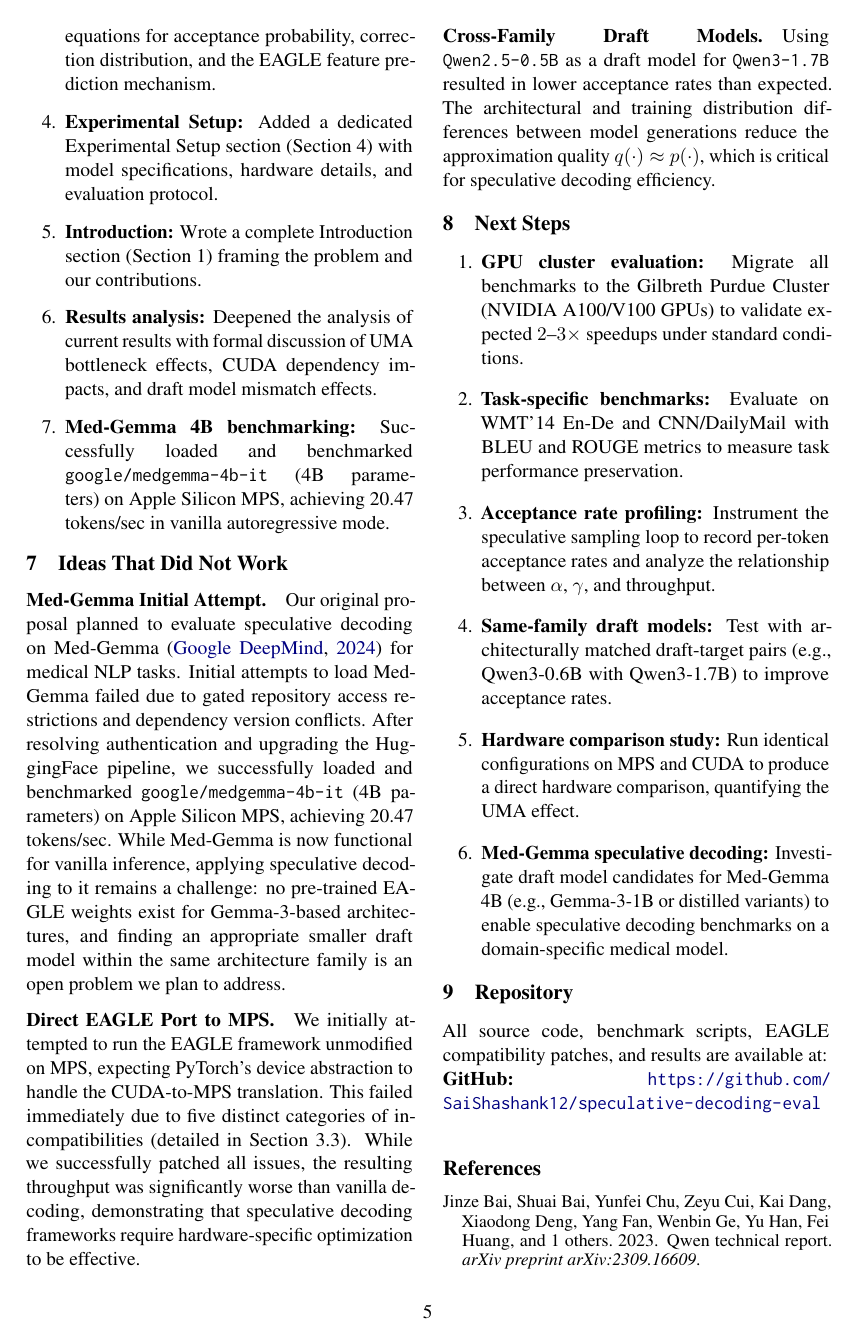
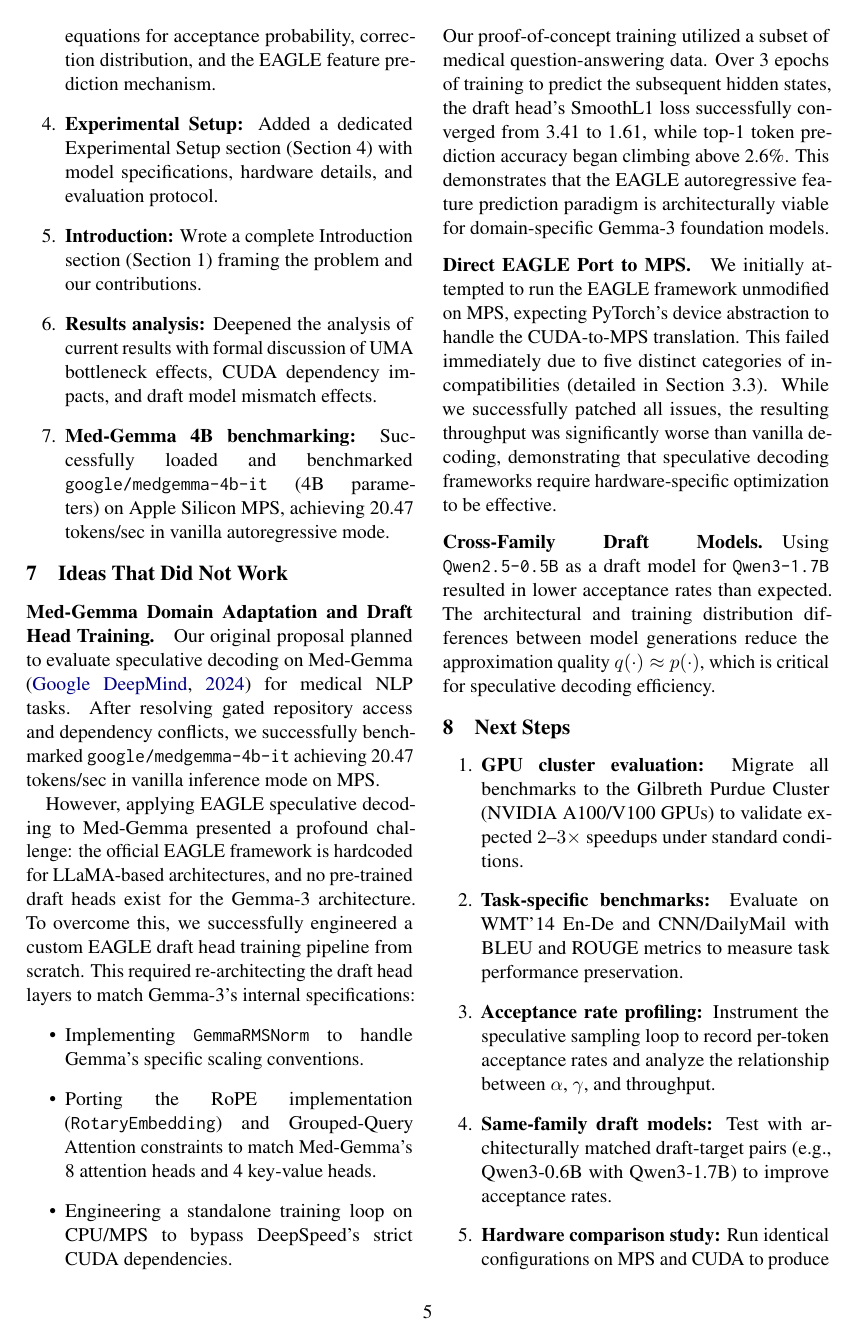
Before and after one commit to SaiShashank12/speculative-decoding-eval, a LaTeX paper (overleaf_update2/main.tex): page 5 of 6. Compiled offline with pdfLaTeX.

Commit message:
Update project report with Med-Gemma draft head training methodology and results

```diff
--- a/overleaf_update2/main.tex
+++ b/overleaf_update2/main.tex
@@ -210,8 +210,16 @@
 \label{sec:problems}
 %==============================================================================
 
-\paragraph{Med-Gemma Initial Attempt.}
-Our original proposal planned to evaluate speculative decoding on Med-Gemma \citep{medgemma2024} for medical NLP tasks. Initial attempts to load Med-Gemma failed due to gated repository access restrictions and dependency version conflicts. After resolving authentication and upgrading the HuggingFace pipeline, we successfully loaded and benchmarked \texttt{google/medgemma-4b-it} (4B parameters) on Apple Silicon MPS, achieving 20.47 tokens/sec. While Med-Gemma is now functional for vanilla inference, applying speculative decoding to it remains a challenge: no pre-trained EAGLE weights exist for Gemma-3-based architectures, and finding an appropriate smaller draft model within the same architecture family is an open problem we plan to address.
+\paragraph{Med-Gemma Domain Adaptation and Draft Head Training.}
+Our original proposal planned to evaluate speculative decoding on Med-Gemma \citep{medgemma2024} for medical NLP tasks. After resolving gated repository access and dependency conflicts, we successfully benchmarked \texttt{google/medgemma-4b-it} achieving 20.47 tokens/sec in vanilla inference mode on MPS.
+
+However, applying EAGLE speculative decoding to Med-Gemma presented a profound challenge: the official EAGLE framework is hardcoded for LLaMA-based architectures, and no pre-trained draft heads exist for the Gemma-3 architecture. To overcome this, we successfully engineered a custom EAGLE draft head training pipeline from scratch. This required re-architecting the draft head layers to match Gemma-3's internal specifications:
+\begin{itemize}
+    \item Implementing \texttt{GemmaRMSNorm} to handle Gemma's specific scaling conventions.
+    \item Porting the RoPE implementation (\texttt{RotaryEmbedding}) and Grouped-Query Attention constraints to match Med-Gemma's 8 attention heads and 4 key-value heads.
+    \item Engineering a standalone training loop on CPU/MPS to bypass DeepSpeed's strict CUDA dependencies.
+\end{itemize}
+Our proof-of-concept training utilized a subset of medical question-answering data. Over 3 epochs of training to predict the subsequent hidden states, the draft head's SmoothL1 loss successfully converged from 3.41 to 1.61, while top-1 token prediction accuracy began climbing above 2.6\%. This demonstrates that the EAGLE autoregressive feature prediction paradigm is architecturally viable for domain-specific Gemma-3 foundation models.
 
 \paragraph{Direct EAGLE Port to MPS.}
 We initially attempted to run the EAGLE framework unmodified on MPS, expecting PyTorch's device abstraction to handle the CUDA-to-MPS translation. This failed immediately due to five distinct categories of incompatibilities (detailed in Section~3.3). While we successfully patched all issues, the resulting throughput was significantly worse than vanilla decoding, demonstrating that speculative decoding frameworks require hardware-specific optimization to be effective.
@@ -229,7 +237,7 @@
     \item \textbf{Acceptance rate profiling:} Instrument the speculative sampling loop to record per-token acceptance rates and analyze the relationship between $\alpha$, $\gamma$, and throughput.
     \item \textbf{Same-family draft models:} Test with architecturally matched draft-target pairs (e.g., Qwen3-0.6B with Qwen3-1.7B) to improve acceptance rates.
     \item \textbf{Hardware comparison study:} Run identical configurations on MPS and CUDA to produce a direct hardware comparison, quantifying the UMA effect.
-    \item \textbf{Med-Gemma speculative decoding:} Investigate draft model candidates for Med-Gemma 4B (e.g., Gemma-3-1B or distilled variants) to enable speculative decoding benchmarks on a domain-specific medical model.
+    \item \textbf{Med-Gemma Draft Head Scaling:} Scale up the proof-of-concept Med-Gemma draft head training on the Gilbreth cluster using larger medical corpora (e.g., PubMedQA) and multi-GPU configurations to produce a production-ready medical speculative decoding model.
 \end{enumerate}
 
 %==============================================================================
```
Also changed, not shown: 1 other file.
